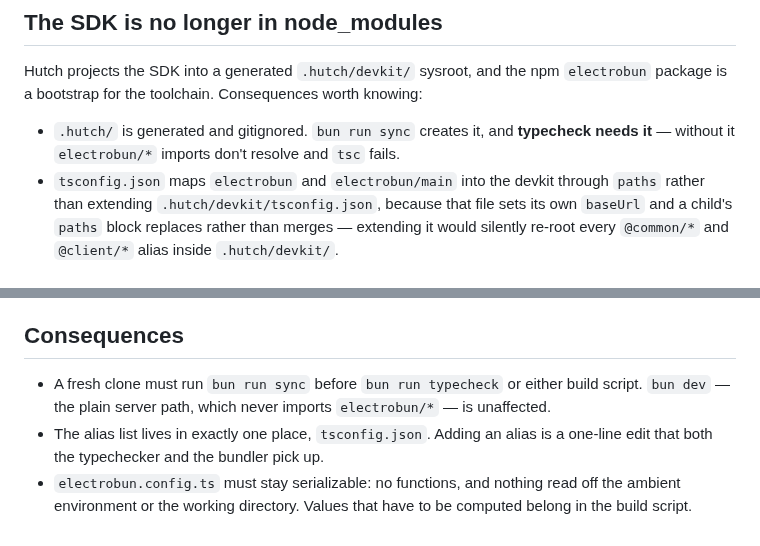
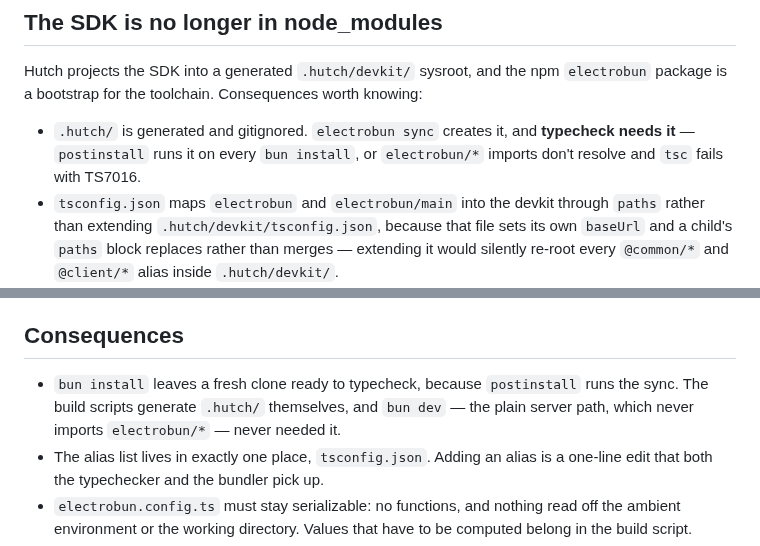
Before and after one commit to heikki/sukulinja, a Markdown page: docs/adr/0007-electrobun-2x-via-hutch.md, 2 parts joined by grey strips. Rendered like a GitHub page.

```diff
--- a/docs/adr/0007-electrobun-2x-via-hutch.md
+++ b/docs/adr/0007-electrobun-2x-via-hutch.md
@@ -16,7 +16,7 @@ Electrobun 2.x bundles through Cottontail rather than `Bun.build()`, and Cottont
 
 Hutch projects the SDK into a generated `.hutch/devkit/` sysroot, and the npm `electrobun` package is a bootstrap for the toolchain. Consequences worth knowing:
 
-- `.hutch/` is generated and gitignored. `bun run sync` creates it, and **typecheck needs it** — without it `electrobun/*` imports don't resolve and `tsc` fails.
+- `.hutch/` is generated and gitignored. `electrobun sync` creates it, and **typecheck needs it** — `postinstall` runs it on every `bun install`, or `electrobun/*` imports don't resolve and `tsc` fails with TS7016.
 - `tsconfig.json` maps `electrobun` and `electrobun/main` into the devkit through `paths` rather than extending `.hutch/devkit/tsconfig.json`, because that file sets its own `baseUrl` and a child's `paths` block replaces rather than merges — extending it would silently re-root every `@common/*` and `@client/*` alias inside `.hutch/devkit/`.
 - The 1.16.0 SDK shipped raw `.ts` that imported the untyped `three` and indexed Bun's FFI pointers in ways newer `@types/bun` rejects, so `tsc` reported errors from inside `node_modules`. Those are gone with the SDK move; nothing in this repo imports three.
 - `hutch.config.ts` declares `packageManager: 'bun'`. Hutch's built-in resolver would otherwise own dependencies and write its own `hutch.lock`, ignoring `bun.lock` entirely.
@@ -36,7 +36,7 @@ The plugin also anchored itself to `resolve('.')`, which would have broken regar
 
 ## Consequences
 
-- A fresh clone must run `bun run sync` before `bun run typecheck` or either build script. `bun dev` — the plain server path, which never imports `electrobun/*` — is unaffected.
+- `bun install` leaves a fresh clone ready to typecheck, because `postinstall` runs the sync. The build scripts generate `.hutch/` themselves, and `bun dev` — the plain server path, which never imports `electrobun/*` — never needed it.
 - The alias list lives in exactly one place, `tsconfig.json`. Adding an alias is a one-line edit that both the typechecker and the bundler pick up.
 - `electrobun.config.ts` must stay serializable: no functions, and nothing read off the ambient environment or the working directory. Values that have to be computed belong in the build script.
 - The build warns that `icon.iconset` is missing. The app ships without an icon, as it did under 1.x; setting `mac.icons` is the fix when one exists.
```
Also changed, not shown: README.md (+12 -23 lines), docs/sketches.md (deleted, +0 -36 lines), screenshot.png (added), 3 other files.
